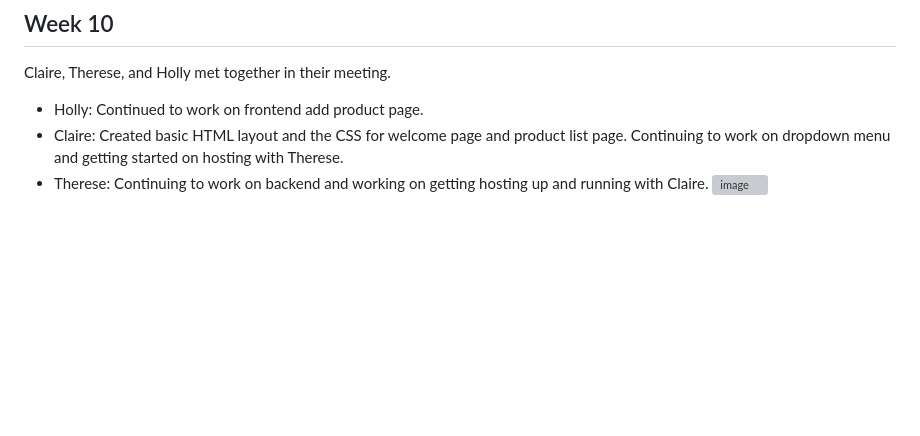
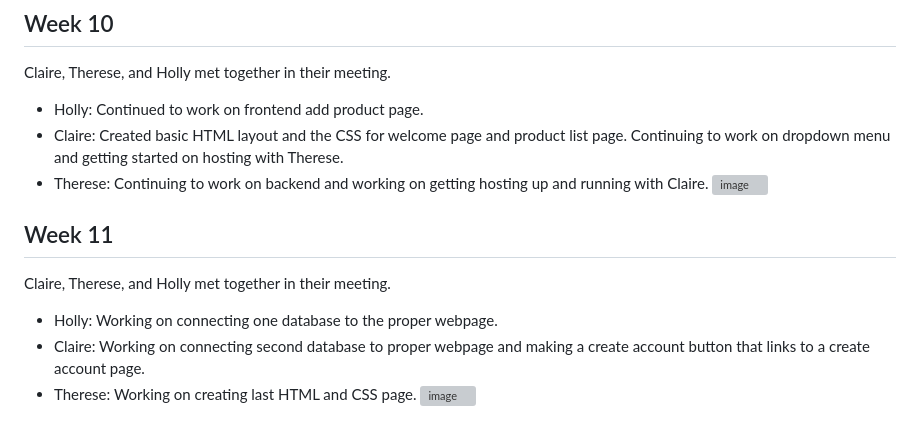
Before and after one commit to hollyschwecke/New-Team-5-Project, a Markdown page: WEEKLY_UPDATES.md, the part around the change. Rendered like a GitHub page; blank space fills up the shorter version; grey boxes are pictures that could not be loaded.

```diff
--- a/WEEKLY_UPDATES.md
+++ b/WEEKLY_UPDATES.md
@@ -52,3 +52,10 @@ Claire, Therese, and Holly met together to record the Agile meeting.
    - Claire: Created basic HTML layout and the CSS for welcome page and product list page. Continuing to work on dropdown menu and getting started on hosting with Therese.
    - Therese: Continuing to work on backend and working on getting hosting up and running with Claire.
 ![image](./images/Week10.png)
+
+## Week 11
+ Claire, Therese, and Holly met together in their meeting.
+   - Holly: Working on connecting one database to the proper webpage.
+   - Claire: Working on connecting second database to proper webpage and making a create account button that links to a create account page.
+   - Therese: Working on creating last HTML and CSS page.
+![image](./images/Week11.png)
```
